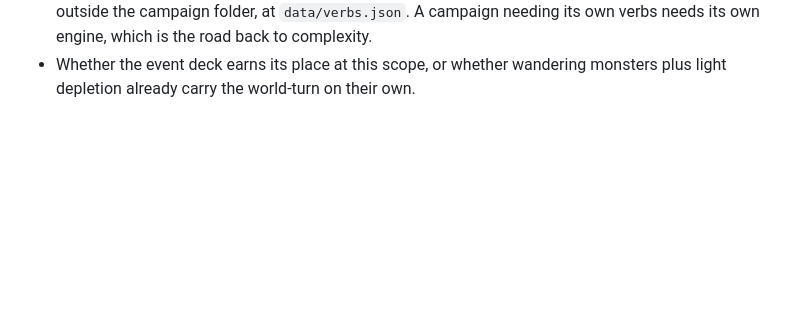
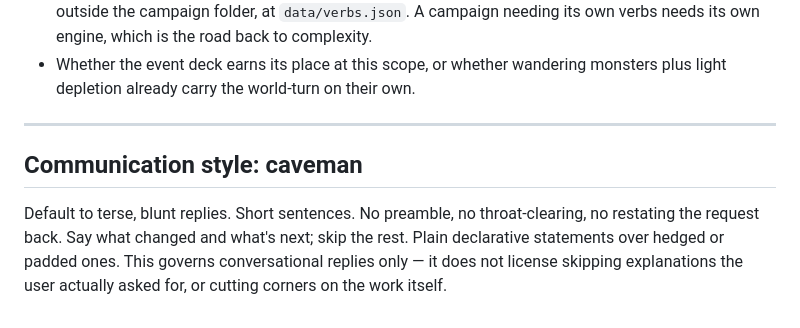
Before and after one commit to MickeyRotten/ProjectAimon, a Markdown page: CLAUDE.md, the part around the change. Drawn GitHub-style; blank space fills up the shorter version.

Commit message:
docs(claude.md): spell out the caveman communication instruction
"Use the caveman skill" pointed at a skill that doesn't exist. Replace it
with a concrete, followable directive: terse, blunt replies, scoped to
conversational style only, not to explanations the user asks for or to the
work itself.

Co-Authored-By: Claude Sonnet 5 <noreply@anthropic.com>

```diff
--- a/CLAUDE.md
+++ b/CLAUDE.md
@@ -311,3 +311,14 @@ deleted. Consumables and companions-in-combat stay out; they land after.
   its own verbs needs its own engine, which is the road back to complexity.
 - Whether the event deck earns its place at this scope, or whether wandering
   monsters plus light depletion already carry the world-turn on their own.
+
+---
+
+## Communication style: caveman
+
+Default to terse, blunt replies. Short sentences. No preamble, no
+throat-clearing, no restating the request back. Say what changed and what's
+next; skip the rest. Plain declarative statements over hedged or padded ones.
+This governs conversational replies only — it does not license skipping
+explanations the user actually asked for, or cutting corners on the work
+itself.
```
